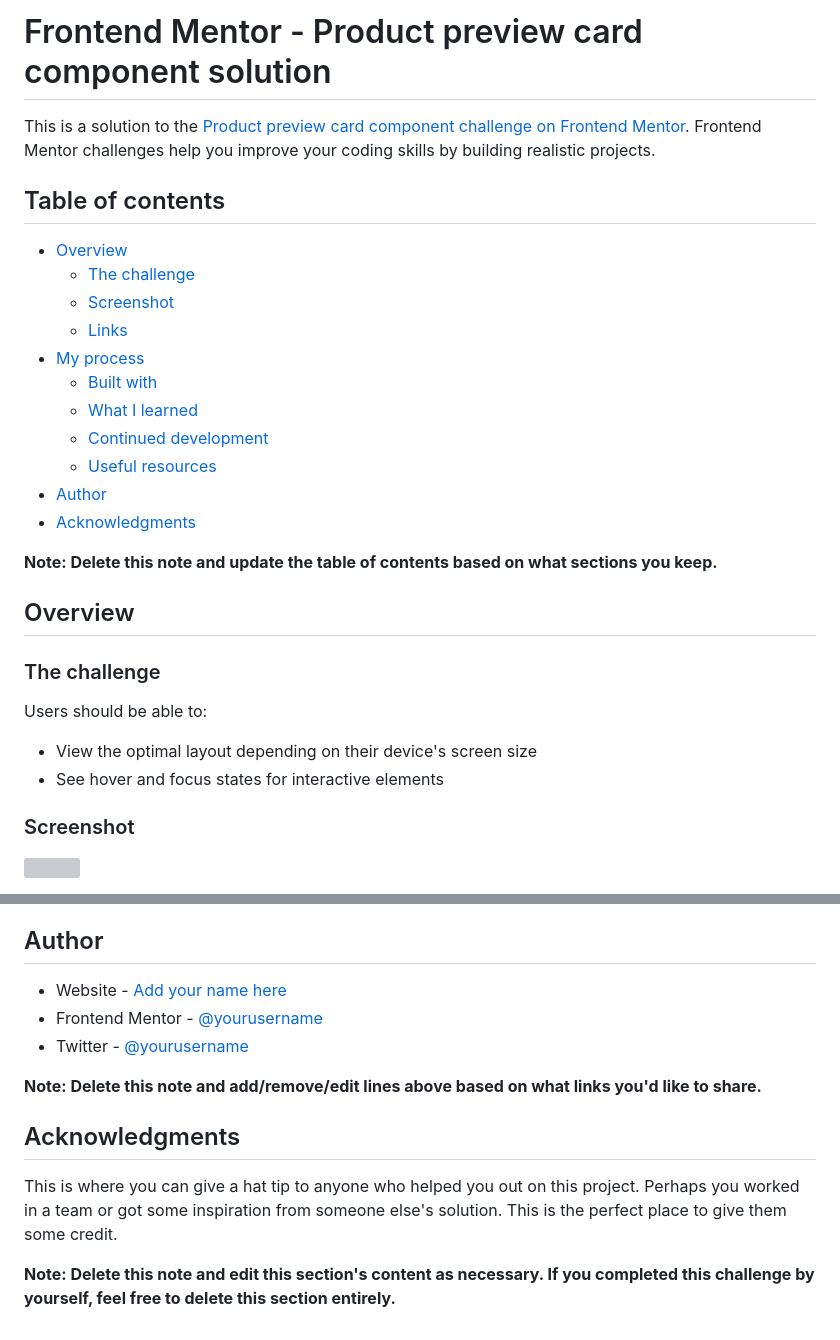
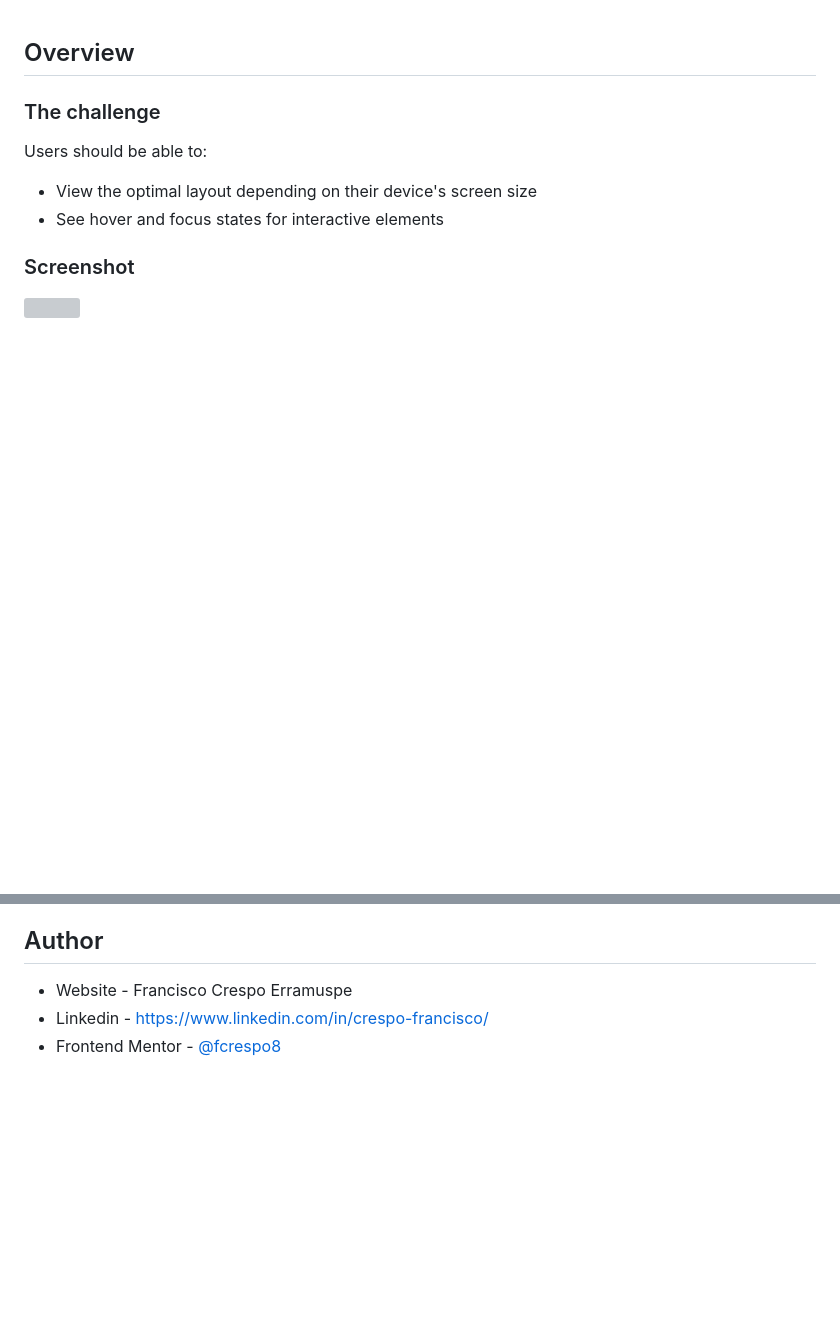
Before and after one commit to fcrespo8/FrontEnd-Mentor-Challenges, a Markdown page: README.md, 2 parts joined by grey strips. Drawn GitHub-style; blank space fills up the shorter version; grey boxes are pictures that could not be loaded.

Commit message:
Readme changes adding linkedin and profile

```diff
--- a/README.md
+++ b/README.md
@@ -1,23 +1,3 @@
-# Frontend Mentor - Product preview card component solution
-
-This is a solution to the [Product preview card component challenge on Frontend Mentor](https://www.frontendmentor.io/challenges/product-preview-card-component-GO7UmttRfa). Frontend Mentor challenges help you improve your coding skills by building realistic projects.
-
-## Table of contents
-
-- [Overview](#overview)
-  - [The challenge](#the-challenge)
-  - [Screenshot](#screenshot)
-  - [Links](#links)
-- [My process](#my-process)
-  - [Built with](#built-with)
-  - [What I learned](#what-i-learned)
-  - [Continued development](#continued-development)
-  - [Useful resources](#useful-resources)
-- [Author](#author)
-- [Acknowledgments](#acknowledgments)
-
-**Note: Delete this note and update the table of contents based on what sections you keep.**
-
 ## Overview
 
 ### The challenge
@@ -98,14 +78,6 @@ Use this section to outline areas that you want to continue focusing on in futur
 
 ## Author
 
-- Website - [Add your name here](https://www.your-site.com)
-- Frontend Mentor - [@yourusername](https://www.frontendmentor.io/profile/yourusername)
-- Twitter - [@yourusername](https://www.twitter.com/yourusername)
-
-**Note: Delete this note and add/remove/edit lines above based on what links you'd like to share.**
-
-## Acknowledgments
-
-This is where you can give a hat tip to anyone who helped you out on this project. Perhaps you worked in a team or got some inspiration from someone else's solution. This is the perfect place to give them some credit.
-
-**Note: Delete this note and edit this section's content as necessary. If you completed this challenge by yourself, feel free to delete this section entirely.**
+- Website - Francisco Crespo Erramuspe
+- Linkedin - https://www.linkedin.com/in/crespo-francisco/
+- Frontend Mentor - [@fcrespo8](https://www.frontendmentor.io/profile/fcrespo8)
```
